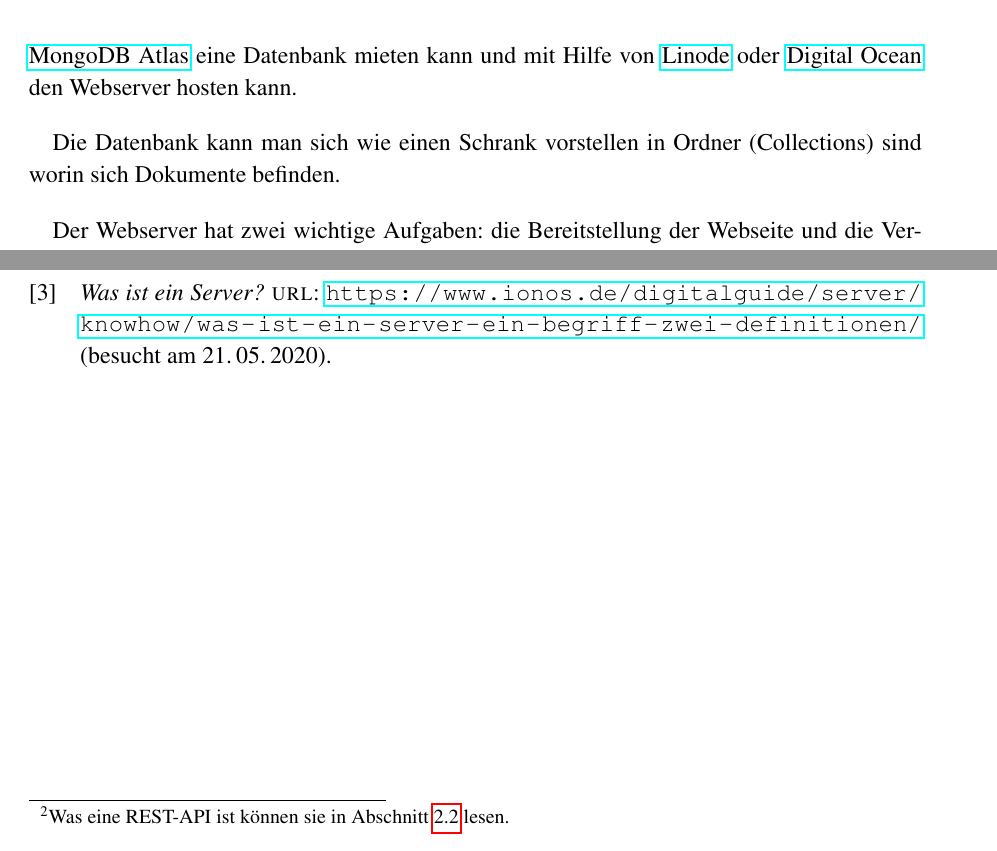
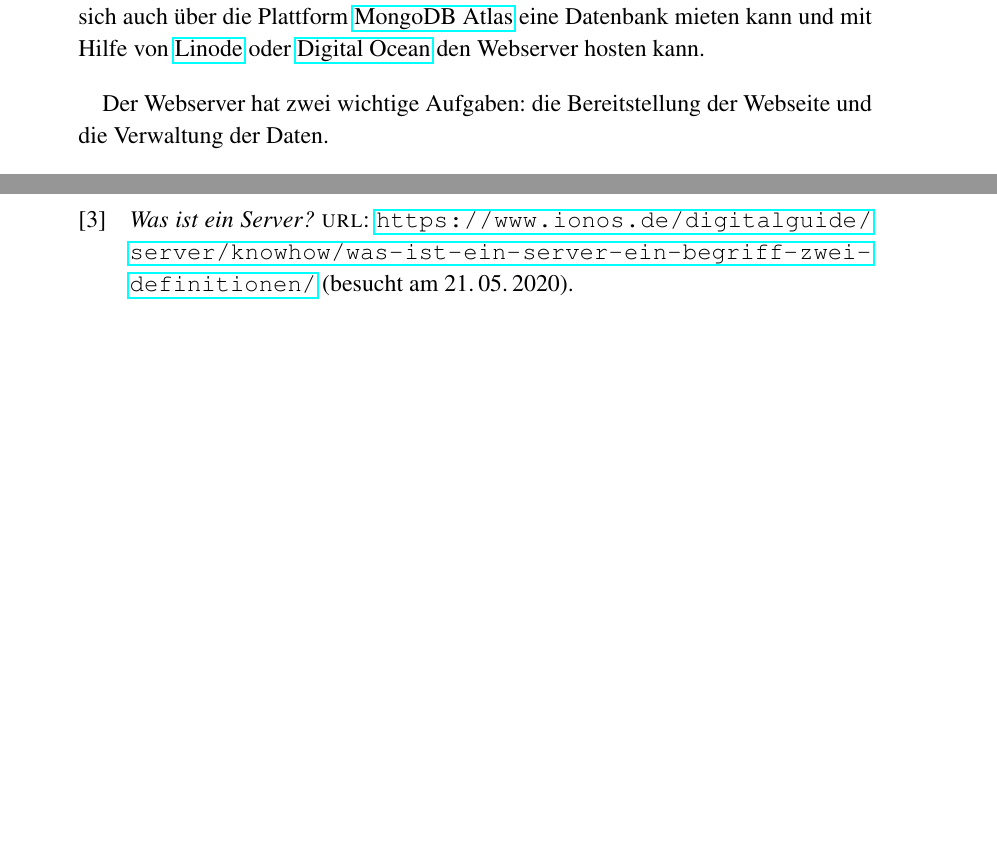
Before and after one commit to jasperspahl/jahresarbeit2020, a LaTeX document (latex/index.tex): two parts of page 5 of 5, joined at a grey line, cut so that both start at the same text, the shorter picture padded with empty space. Compiled offline with pdfLaTeX.

Commit message:
changes in latex/index.tex

```diff
--- a/latex/index.tex
+++ b/latex/index.tex
@@ -3,7 +3,7 @@
 % TODO: [ ] Was ist eine REST-API
 % Setup {{{1
 % Packages {{{2
-%\usepackage[margin=1in]{geometry}
+\usepackage[top=4cm, left=3.5cm, right=3.5cm, bottom=5cm]{geometry}
 \usepackage{amsfonts, amsmath, amssymb}
 \usepackage{babel}
 \usepackage{graphicx}
@@ -148,16 +147,13 @@ Das wichtigste Element davon ist der Hauptserver auf dem die Datenbank MongoDB u
 Ich habe mir dafür einen Raspberry Pi 3B+ angeschafft, da ich alle Daten lokal speichern wollte.
 Das muss man aber nicht, da mach sich auch über die Plattform \href{https://www.mongodb.com/cloud/atlas}{MongoDB Atlas} eine Datenbank mieten kann und mit Hilfe von \href{https://www.linode.com}{Linode} oder \href{https://www.digitalocean.com/}{Digital Ocean} den Webserver hosten kann.
 
-Die Datenbank kann man sich wie einen Schrank vorstellen in Ordner (Collections) sind worin sich Dokumente befinden.
-
 Der Webserver hat zwei wichtige Aufgaben:
 die Bereitstellung der Webseite und die Verwaltung der Daten.
 
 In Abbildung~\ref{abb:networkdiagram} ist dieses da gestellt.
 
-
 Wenn man sich die Daten anschauen will, kann man dies über eine Webseite die mit Hilfe einer REST-API
-\footnote{Was eine REST-API ist können sie in Abschnitt~\ref{sec:api} lesen.}
+% \footnote{Was eine REST-API ist können sie in Abschnitt~\ref{sec:api} lesen.}
 mit dem Server verbunden ist.
 
 % Literaturverzeichnis {{{1
```
Also changed, not shown: latex/index.tex (3 more changed lines).
